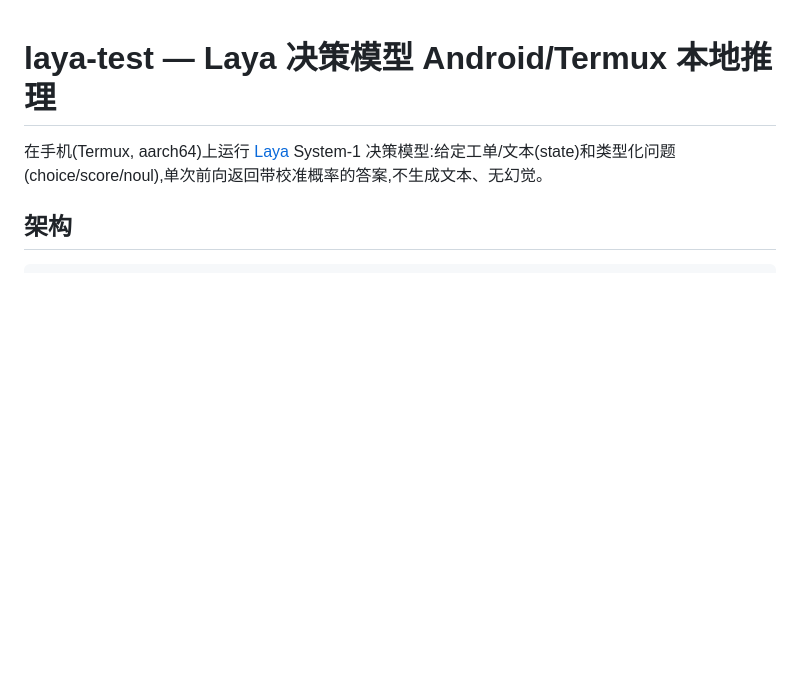
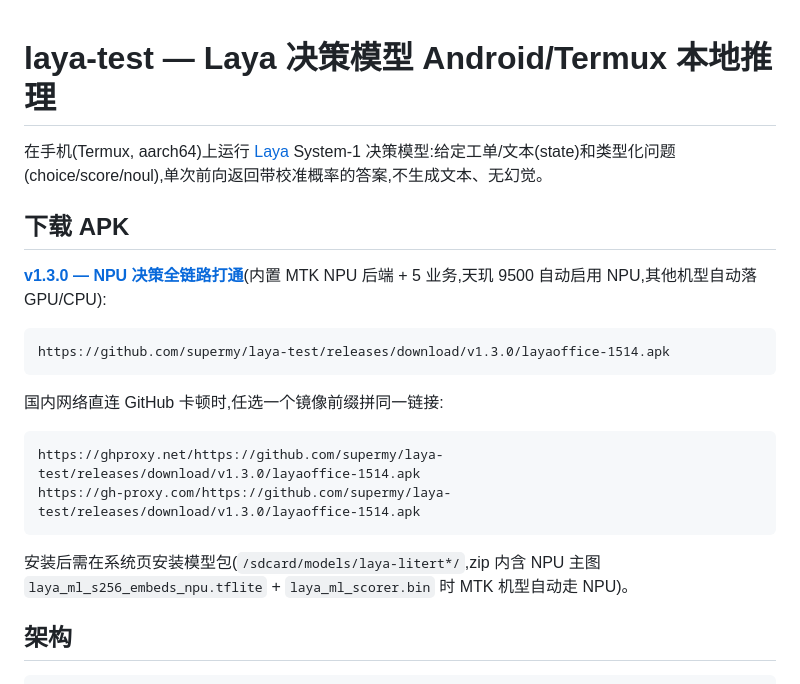
Before and after one commit to supermy/laya-test, a Markdown page: readme.md, the part around the change. GitHub-like rendering; blank space fills up the shorter version.

Commit message:
docs: readme 新增 APK 下载段落 — v1.3.0 Release 直链 + 国内镜像前缀

````diff
--- a/readme.md
+++ b/readme.md
@@ -1,6 +1,23 @@
 # laya-test — Laya 决策模型 Android/Termux 本地推理
 
 在手机(Termux, aarch64)上运行 [Laya](https://huggingface.co/convaiinnovations/laya) System-1 决策模型:给定工单/文本(state)和类型化问题(choice/score/noul),单次前向返回带校准概率的答案,不生成文本、无幻觉。
+
+## 下载 APK
+
+**[v1.3.0 — NPU 决策全链路打通](https://github.com/supermy/laya-test/releases/tag/v1.3.0)**(内置 MTK NPU 后端 + 5 业务,天玑 9500 自动启用 NPU,其他机型自动落 GPU/CPU):
+
+```
+https://github.com/supermy/laya-test/releases/download/v1.3.0/layaoffice-1514.apk
+```
+
+国内网络直连 GitHub 卡顿时,任选一个镜像前缀拼同一链接:
+
+```
+https://ghproxy.net/https://github.com/supermy/laya-test/releases/download/v1.3.0/layaoffice-1514.apk
+https://gh-proxy.com/https://github.com/supermy/laya-test/releases/download/v1.3.0/layaoffice-1514.apk
+```
+
+安装后需在系统页安装模型包(`/sdcard/models/laya-litert*/`,zip 内含 NPU 主图 `laya_ml_s256_embeds_npu.tflite` + `laya_ml_scorer.bin` 时 MTK 机型自动走 NPU)。
 
 ## 架构
 
````
